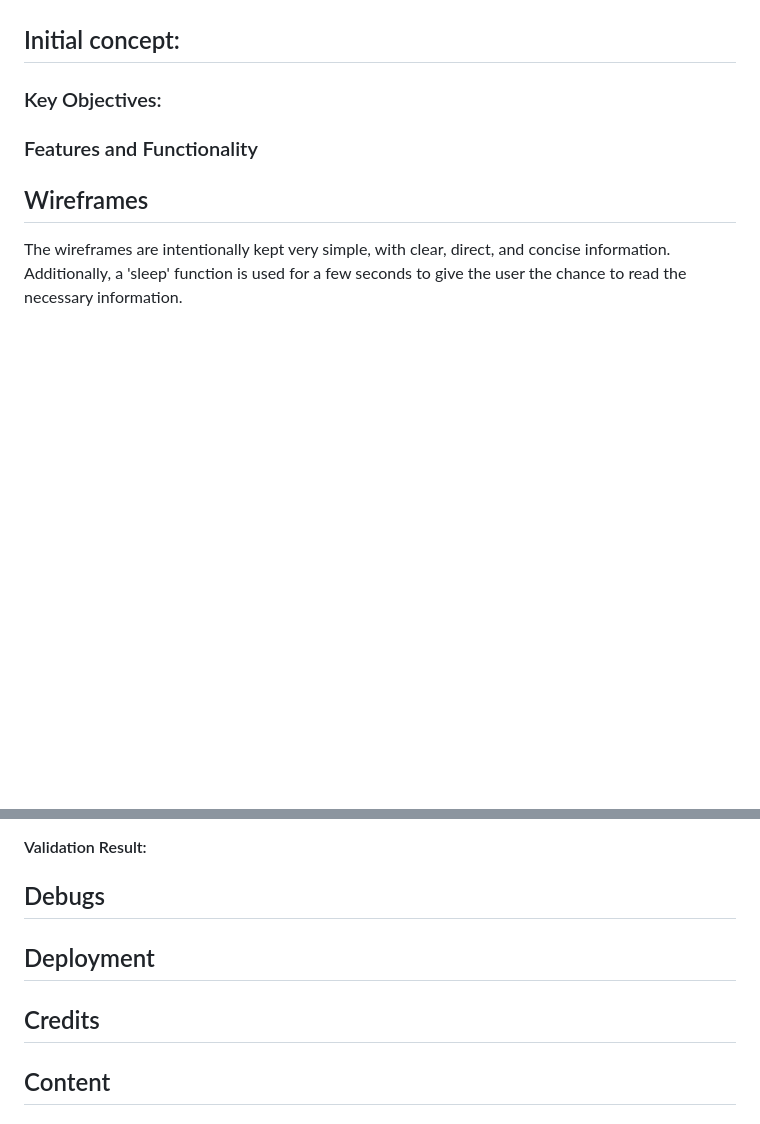
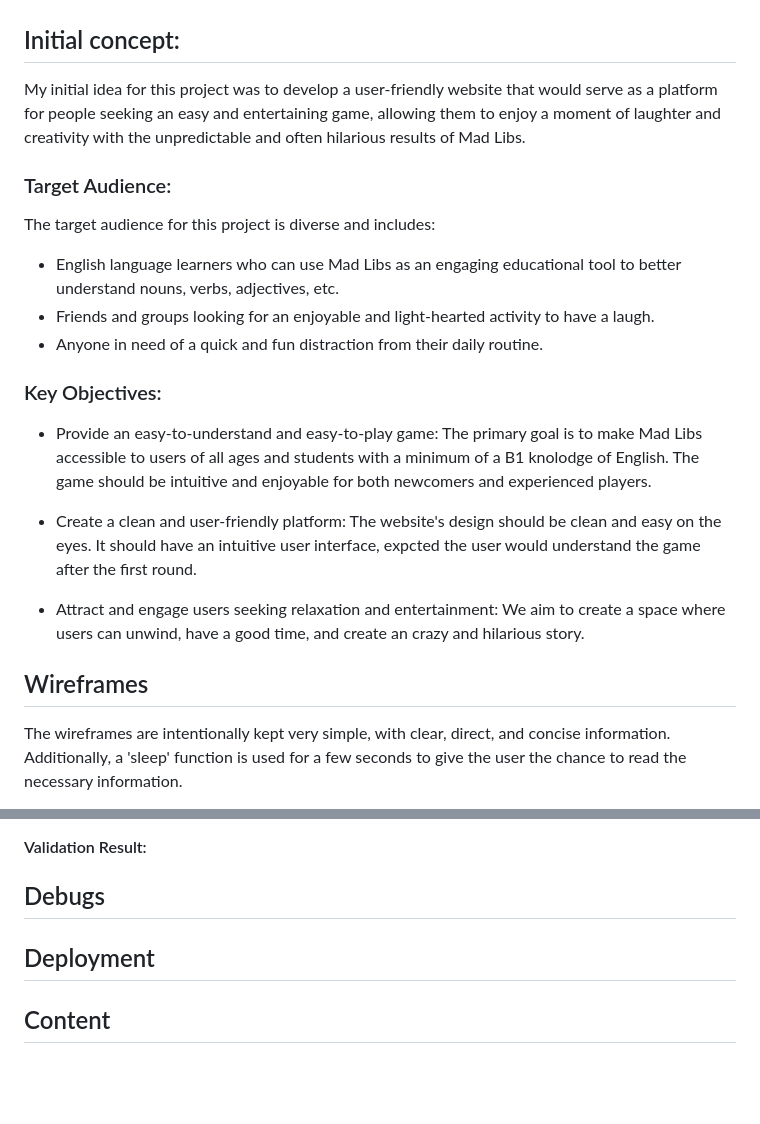
Before and after one commit to MariaPadilha32/mad-libs, a Markdown page: README.md, 2 parts joined by grey strips. GitHub-like rendering; blank space fills up the shorter version.

Commit message:
Add Initial concept, Target Audience, Key Objectives:

```diff
--- a/README.md
+++ b/README.md
@@ -22,9 +22,22 @@ Welcome,
 
 ## Initial concept:
 
+ My initial idea for this project was to develop a user-friendly website that would serve as a platform for people seeking an easy and entertaining game, allowing them to enjoy a moment of laughter and creativity with the unpredictable and often hilarious results of Mad Libs.
+
+### Target Audience:
+
+ The target audience for this project is diverse and includes:
+
+ - English language learners who can use Mad Libs as an engaging educational tool to better understand nouns, verbs, adjectives, etc.
+ - Friends and groups looking for an enjoyable and light-hearted activity to have a laugh.
+ - Anyone in need of a quick and fun distraction from their daily routine.
+
 ### Key Objectives:
+ - Provide an easy-to-understand and easy-to-play game: The primary goal is to make Mad Libs accessible to users of all ages and students with a minimum of a B1 knolodge of English. The game should be intuitive and enjoyable for both newcomers and experienced players.
 
-### Features and Functionality
+ - Create a clean and user-friendly platform: The website's design should be clean and easy on the eyes. It should have an intuitive user interface, expcted the user would understand the game after the first round.
+
+ - Attract and engage users seeking relaxation and entertainment: We aim to create a space where users can unwind, have a good time, and create an crazy and hilarious story.
 
 ## Wireframes
 
@@ -85,8 +104,6 @@ Should the user's answer to the above question be anything other than 'y,' the g
 
 ## Deployment
 
-## Credits
-
 ## Content
 
 ## Credits
```
Also changed, not shown: other parts of README.md (+6 -0 lines).
